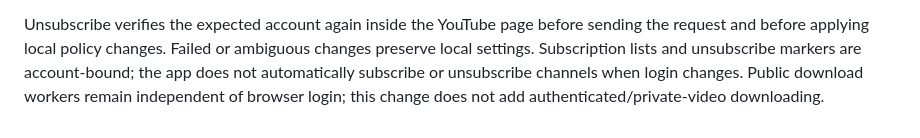
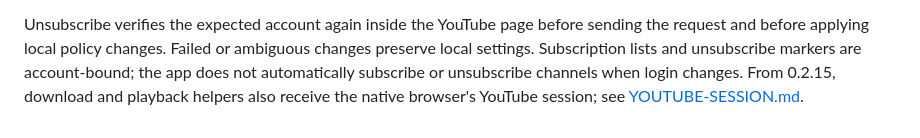
Before and after one commit to iarnvidr/muninn, a Markdown page: docs/CHANNELS_OFFLINE.md, the part around the change. Rendered like a GitHub page.

```diff
--- a/docs/CHANNELS_OFFLINE.md
+++ b/docs/CHANNELS_OFFLINE.md
@@ -72,5 +72,5 @@ Unsubscribe verifies the expected account again inside the YouTube page before
 sending the request and before applying local policy changes. Failed or ambiguous
 changes preserve local settings. Subscription lists and unsubscribe markers are
 account-bound; the app does not automatically subscribe or unsubscribe channels
-when login changes. Public download workers remain independent of browser login;
-this change does not add authenticated/private-video downloading.
+when login changes. From 0.2.15, download and playback helpers also receive the
+native browser's YouTube session; see [YOUTUBE-SESSION.md](YOUTUBE-SESSION.md).
```
Also changed, not shown: docs/RELEASE-CHECKLIST.md (+5 -3 lines), docs/UPDATES.md (+3 -3 lines).
